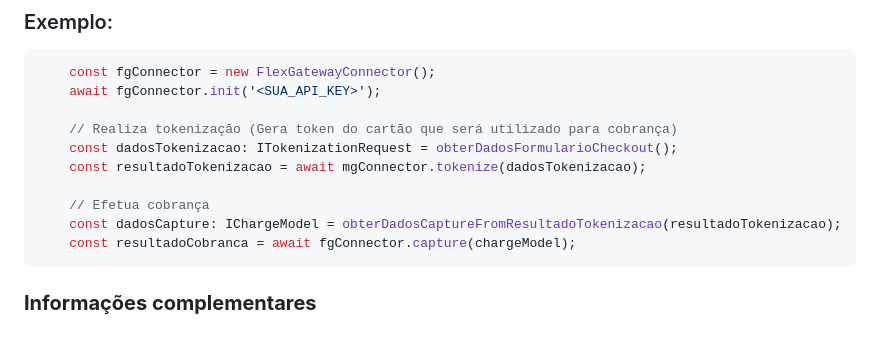
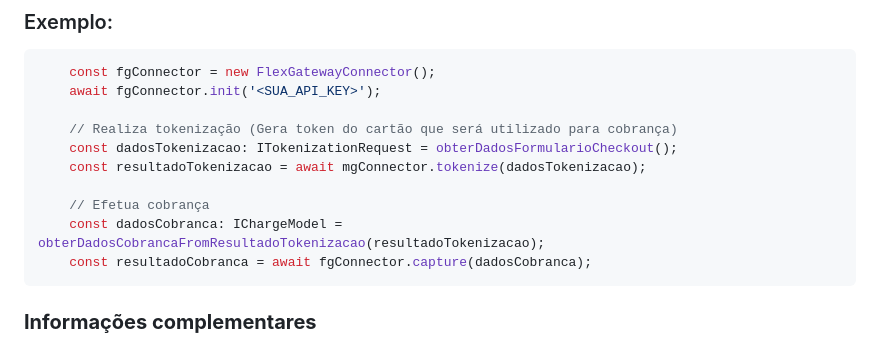
Before and after one commit to pcaeng/flexgateway-client, a Markdown page: README.md, the part around the change printed below. Rendered like a GitHub page.

````diff
--- a/README.md
+++ b/README.md
@@ -232,8 +232,8 @@ Uma vez instanciado, e carregado as configurações, é possível utilizar os m
     const resultadoTokenizacao = await mgConnector.tokenize(dadosTokenizacao);
 
     // Efetua cobrança
-    const dadosCapture: IChargeModel = obterDadosCaptureFromResultadoTokenizacao(resultadoTokenizacao);
-    const resultadoCobranca = await fgConnector.capture(chargeModel);
+    const dadosCobranca: IChargeModel = obterDadosCobrancaFromResultadoTokenizacao(resultadoTokenizacao);
+    const resultadoCobranca = await fgConnector.capture(dadosCobranca);
 ```
 ### **Informações complementares**
 No Flex Gateway Core Checkout, toda a implementação e validação do formulário de checkout ficará sob responsabilidade do usuário do Flex Gateway. Nas configurações do **FlexGatewayConnector** estarão disponíveis as bandeiras permitidas e configurações de máscaras de cartão que poderão ser utilizadas como dados complementares para montar o formulário de checkout.
````
Also changed, not shown: other parts of README.md (+2 -2 lines).
